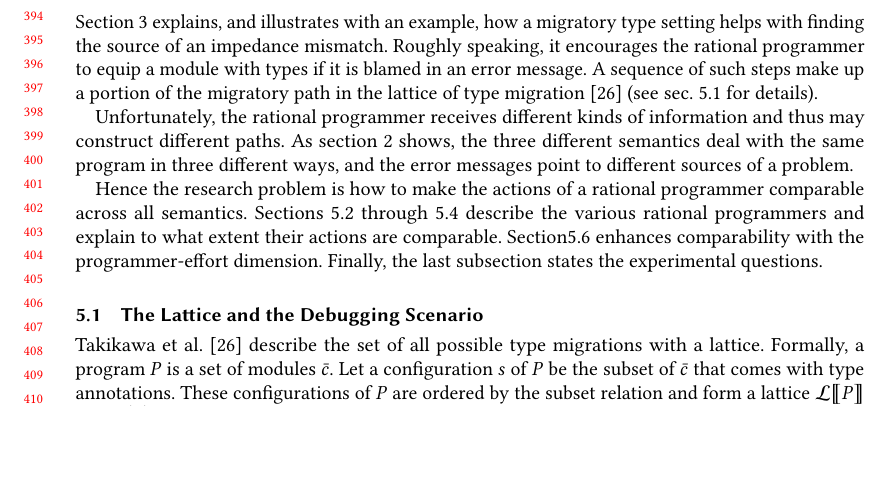
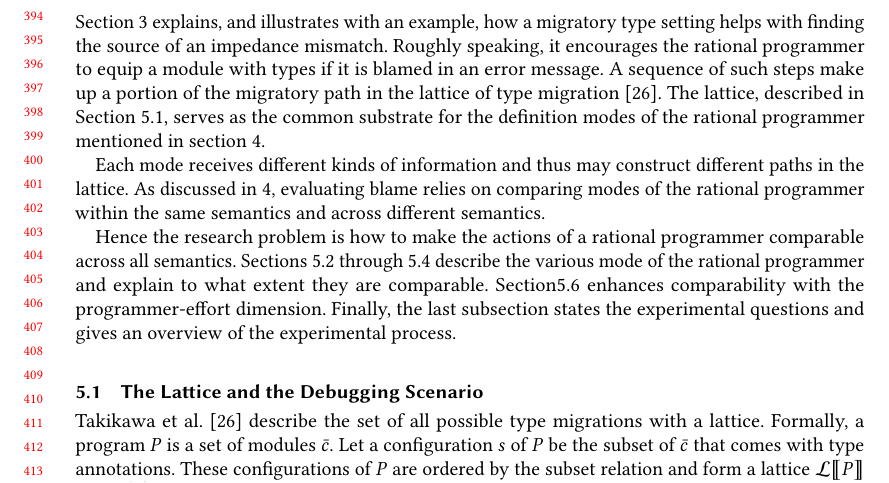
Before and after one commit to LLazarek/blame-evaluation-gt, a LaTeX paper (writing/paper.tex, which reads writing/rational.tex): part of page 9 of 26, cut so that both start at the same text, the shorter picture padded with empty space. Compiled offline with pdfLaTeX.

Commit message:
pass over section 5

```diff
--- a/writing/rational.tex
+++ b/writing/rational.tex
@@ -1,23 +1,26 @@
 %% -----------------------------------------------------------------------------
 
-Section~\ref{sec:why-rational} explains, and illustrates with an example, how a
-migratory type setting helps with finding the source of an impedance
-mismatch. Roughly speaking, it encourages the rational programmer to equip a
-module with types if it is blamed in an error message. A sequence of such steps
-make up a portion of the migratory path in the lattice of type
-migration~\cite{tfgnvf-popl-2016} (see sec.~\ref{sub:stuff} for details).
+Section~\ref{sec:why-rational} explains, and illustrates with an example,
+how a migratory type setting helps with finding the source of an impedance
+mismatch. Roughly speaking, it encourages the rational programmer to
+equip a module with types if it is blamed in an error message. A sequence
+of such steps make up a portion of the migratory path in the lattice of
+type migration~\cite{tfgnvf-popl-2016}. The lattice, described in Section
+~\ref{sub:stuff},  serves as the common substrate for the definition modes
+of the rational programmer mentioned in section~\ref{sec:challenges}.
 
-Unfortunately, the rational programmer receives different kinds of information
-and thus may construct different paths. As section~\ref{sec:landscape} shows,
-the three different semantics deal with the same program in three different
-ways, and the error messages point to different sources of a problem.
+Each mode receives different kinds of information and thus may construct
+different paths in the lattice. As discussed in~\ref{sec:challenges},
+evaluating blame relies on comparing modes of the rational programmer
+within the same semantics and across different semantics.
 
 Hence the research problem is how to make the actions of a rational programmer
 comparable across all semantics. Sections~\ref{sub:natural}
-through~\ref{sub:erasure} describe the various rational programmers and explain
-to what extent their actions are comparable. Section\ref{sub:experiment}
+through~\ref{sub:erasure} describe the various mode of the rational programmer and explain
+to what extent they are comparable. Section\ref{sub:experiment}
 enhances comparability with the programmer-effort dimension. Finally, the last
-subsection states the experimental questions.
+subsection states the experimental questions and gives an overview of the
+experimental process.
 
 %% -----------------------------------------------------------------------------
 \def\rsub#1#2{\subsection{#2} \label{sub:#1} \input{rational-#1.tex}}
```
